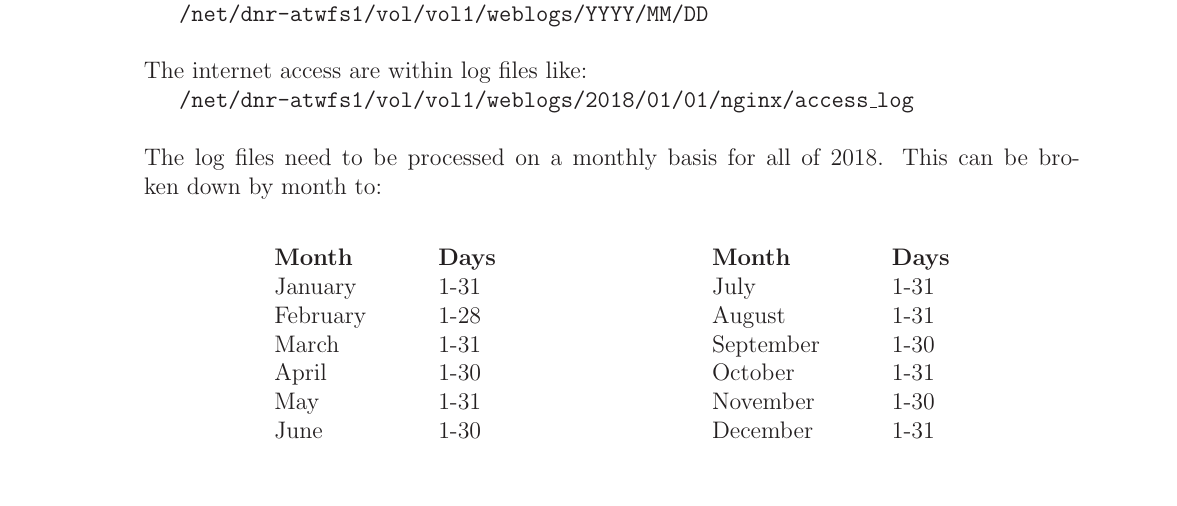
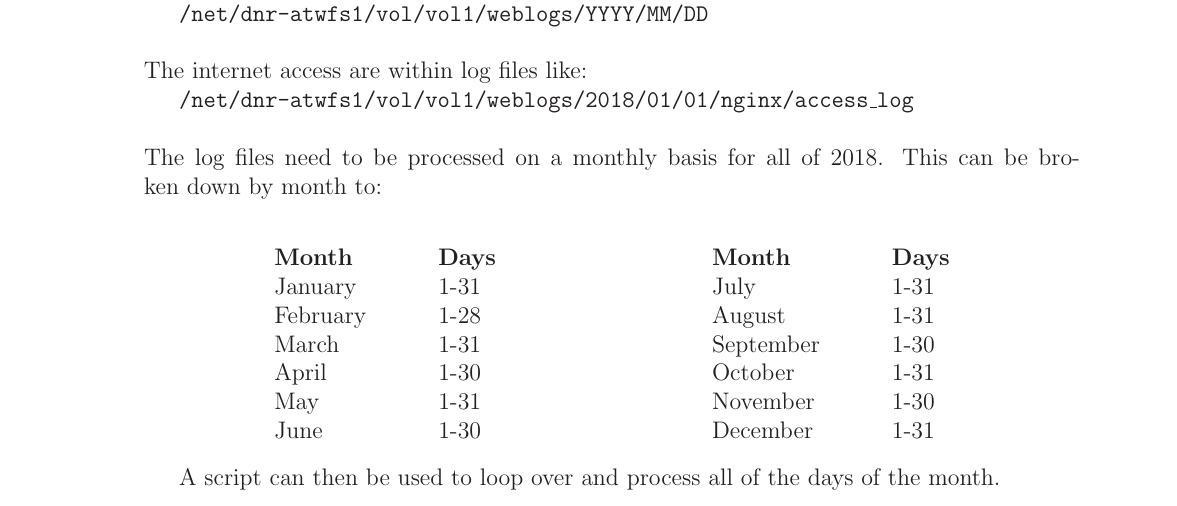
Before and after one commit to marcilr/tex-awstats, a LaTeX paper (awstats.tex, which reads 00SECTIONS/process-logs.tex): part of page 7 of 13, cut so that both start at the same text. Compiled offline with LaTeX, dvips and Ghostscript.

Commit message:
Updated Process Logs

```diff
--- a/00SECTIONS/process-logs.tex
+++ b/00SECTIONS/process-logs.tex
@@ -60,3 +60,6 @@ June       & 1-30      & December   & 1-31 \\
 %% cell4 & cell5 & cell6 \\
 %% cell7 & cell8 & cell9
 %%\end{tabular}
+
+A script can then be used to loop over and process all of
+the days of the month.
```
